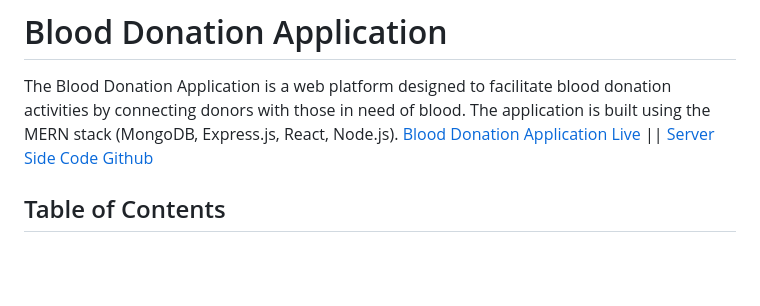
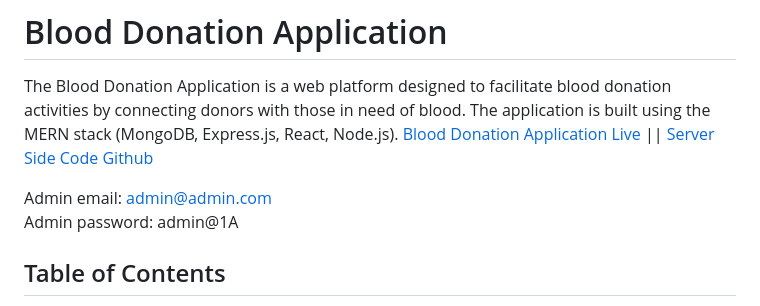
Before and after one commit to Md-Rakib-Hassan/blood-bank-clint-side, a Markdown page: README.md, the part around the change. Rendered like a GitHub page; blank space fills up the shorter version.

Commit message:
added admin login credentials

```diff
--- a/README.md
+++ b/README.md
@@ -3,6 +3,10 @@
 
 The Blood Donation Application is a web platform designed to facilitate blood donation activities by connecting donors with those in need of blood. The application is built using the MERN stack (MongoDB, Express.js, React, Node.js).
 [Blood Donation Application Live](https://spiffy-lollipop-bbb8a6.netlify.app/)  ||  [Server Side Code Github](https://github.com/Md-Rakib-Hassan/blood-bank-server-side)
+
+Admin email: admin@admin.com
+<br/>
+Admin password: admin@1A
 
 ## Table of Contents
 1. [Introduction](#introduction)
```
